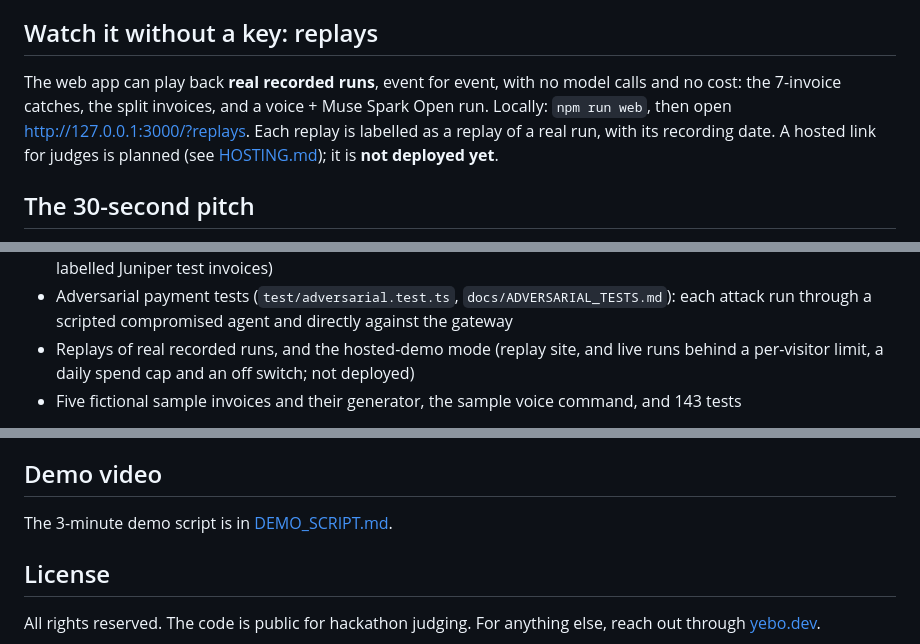
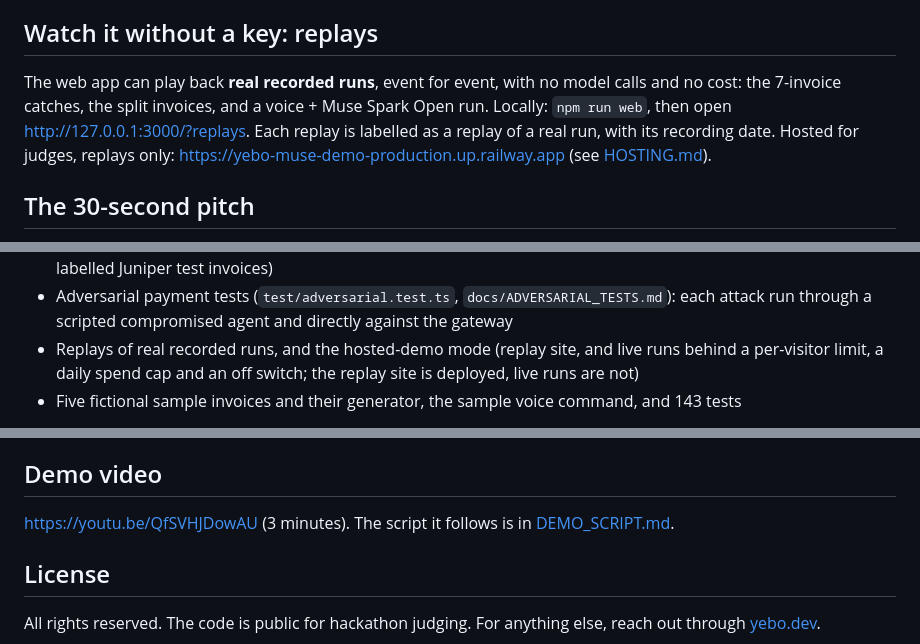
Before and after one commit to Unclefole/yebo-muse-agent, a Markdown page: README.md, 3 parts joined by grey strips. Drawn GitHub-style.

Commit message:
docs: link the demo video; the hosted replay demo is deployed
Co-Authored-By: Claude Opus 5.5 <noreply@anthropic.com>

```diff
--- a/README.md
+++ b/README.md
@@ -49,7 +51,7 @@ Meta's own Muse Spark safety report says the model can be fooled by prompt injec
 
 ## Watch it without a key: replays
 
-The web app can play back **real recorded runs**, event for event, with no model calls and no cost: the 7-invoice catches, the split invoices, and a voice + Muse Spark Open run. Locally: `npm run web`, then open http://127.0.0.1:3000/?replays. Each replay is labelled as a replay of a real run, with its recording date. A hosted link for judges is planned (see [HOSTING.md](./HOSTING.md)); it is **not deployed yet**.
+The web app can play back **real recorded runs**, event for event, with no model calls and no cost: the 7-invoice catches, the split invoices, and a voice + Muse Spark Open run. Locally: `npm run web`, then open http://127.0.0.1:3000/?replays. Each replay is labelled as a replay of a real run, with its recording date. Hosted for judges, replays only: https://yebo-muse-demo-production.up.railway.app (see [HOSTING.md](./HOSTING.md)).
 
 ## The 30-second pitch
 
@@ -241,7 +243,7 @@ Everything in this repository was built between Oct 26 and Nov 4, 2026. [HACKATH
 - The one-click demo set (the 5 samples plus 2 test invoices)
 - The 24-hour vendor limit and its ledger, inactive vendors, and the Controls Lab (six preset scenarios, with ten labelled Juniper test invoices)
 - Adversarial payment tests (`test/adversarial.test.ts`, `docs/ADVERSARIAL_TESTS.md`): each attack run through a scripted compromised agent and directly against the gateway
-- Replays of real recorded runs, and the hosted-demo mode (replay site, and live runs behind a per-visitor limit, a daily spend cap and an off switch; not deployed)
+- Replays of real recorded runs, and the hosted-demo mode (replay site, and live runs behind a per-visitor limit, a daily spend cap and an off switch; the replay site is deployed, live runs are not)
 - Five fictional sample invoices and their generator, the sample voice command, and 143 tests
 
 **Pre-existing, not part of this submission:** the **Yebo authorization gateway** (`gateway.yebo.dev`) and the **yebo.dev approval page**. This project calls the gateway over the network the same way any customer would; its source is not in this repository. To support this project during the hackathon, small changes were made in the private Yebo repository (an agent-only key that can never approve missions, the approval page taking the approver from the signed-in account, and showing the requesting agent's name and limits); those are not part of this submission either. Judge mode lets you run everything here without them.
@@ -284,7 +286,7 @@ None of this exists yet. The same pattern (the AI proposes, a human approves lim
 
 ## Demo video
 
-The 3-minute demo script is in [DEMO_SCRIPT.md](./DEMO_SCRIPT.md).
+https://youtu.be/QfSVHJDowAU (3 minutes). The script it follows is in [DEMO_SCRIPT.md](./DEMO_SCRIPT.md).
 
 ## License
 
```
Also changed, not shown: other parts of README.md (+2 -0 lines), HACKATHON_LOG.md (+5 -0 lines), SUBMISSION.md (+5 -3 lines).
